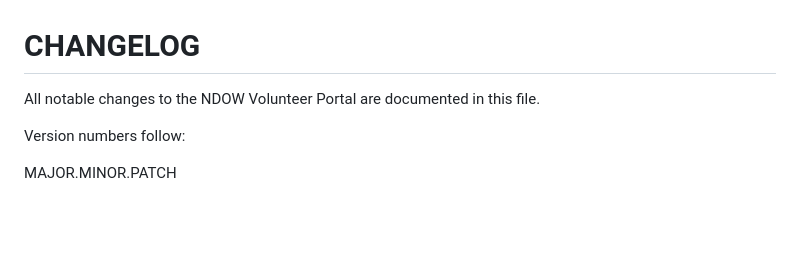
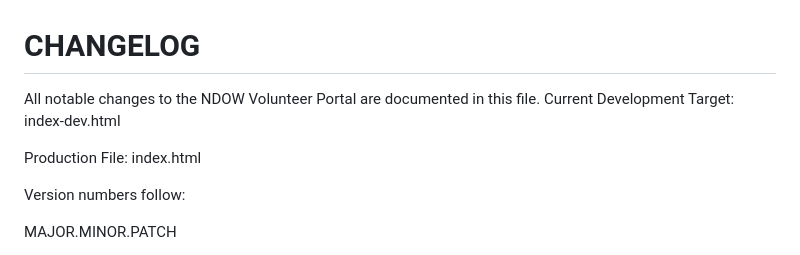
Before and after one commit to Foxauthor8312/ndow-calendar, a Markdown page: docs/CHANGELOG.md, the part around one of its changes. Drawn GitHub-style; blank space fills up the shorter version.

```diff
--- a/docs/CHANGELOG.md
+++ b/docs/CHANGELOG.md
@@ -1,6 +1,11 @@
 # CHANGELOG
 
 All notable changes to the NDOW Volunteer Portal are documented in this file.
+Current Development Target:
+index-dev.html
+
+Production File:
+index.html
 
 Version numbers follow:
 
```
Also changed, not shown: other parts of docs/CHANGELOG.md (+78 -0 lines).
